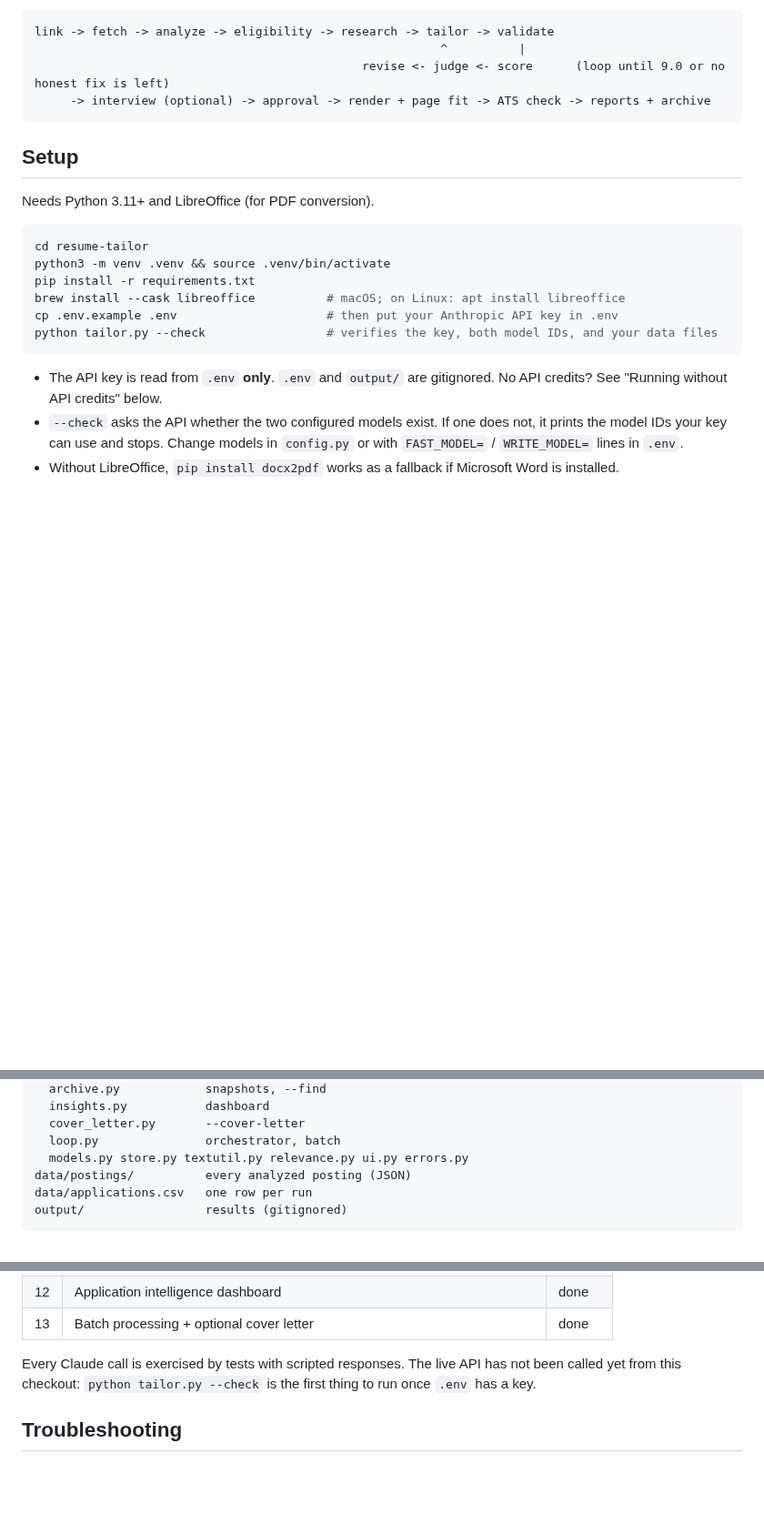
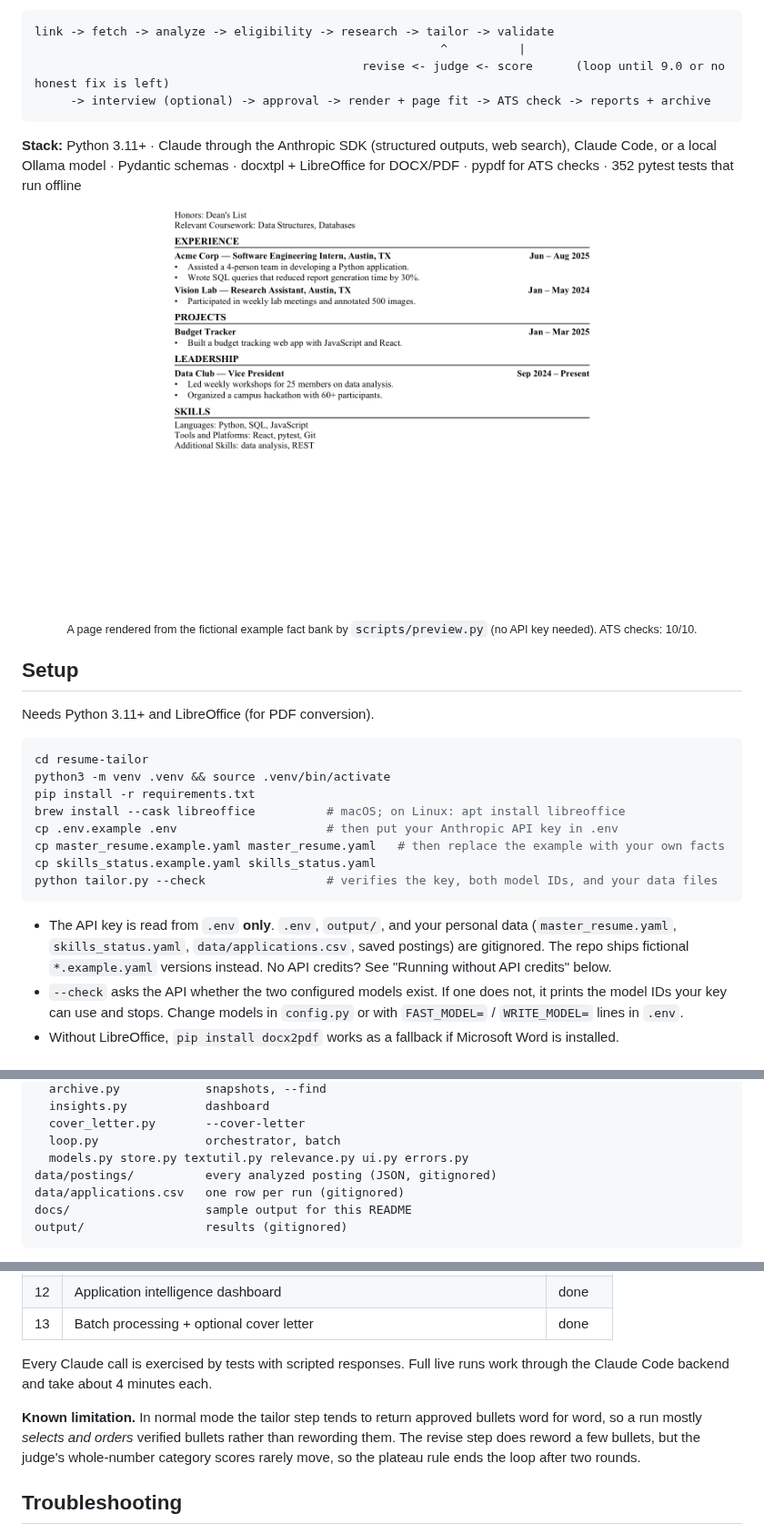
Before and after one commit to Deveshwar123/resume-tailor, a Markdown page: README.md, 3 parts joined by grey strips. Shown at 91% size. Rendered like a GitHub page; pictures changed too: docs/sample-resume.png (added); blank space fills up the shorter version.

Commit message:
Prepare for public release: ship fictional example data, keep personal data local
- master_resume.yaml, skills_status.yaml and data/applications.csv are now
  gitignored; the repo ships fictional master_resume.example.yaml and
  skills_status.example.yaml (built from the test fixtures) instead
- README: stack summary, sample output image, setup copies the examples,
  test count corrected to 352, stale "live API not called yet" note replaced
  with the current status and the known rewording limitation

Co-Authored-By: Claude Opus 5.5 <noreply@anthropic.com>

````diff
--- a/README.md
+++ b/README.md
@@ -22,6 +22,13 @@ link -> fetch -> analyze -> eligibility -> research -> tailor -> validate
      -> interview (optional) -> approval -> render + page fit -> ATS check -> reports + archive
 ```
 
+**Stack:** Python 3.11+ · Claude through the Anthropic SDK (structured outputs, web search), Claude Code,
+or a local Ollama model · Pydantic schemas · docxtpl + LibreOffice for DOCX/PDF · pypdf for ATS checks ·
+352 pytest tests that run offline
+
+<p align="center"><img src="docs/sample-resume.png" width="70%" alt="Sample one-page resume rendered by the tool from the fictional example fact bank"></p>
+<p align="center"><sub>A page rendered from the fictional example fact bank by <code>scripts/preview.py</code> (no API key needed). ATS checks: 10/10.</sub></p>
+
 ## Setup
 
 Needs Python 3.11+ and LibreOffice (for PDF conversion).
@@ -32,10 +39,14 @@ python3 -m venv .venv && source .venv/bin/activate
 pip install -r requirements.txt
 brew install --cask libreoffice          # macOS; on Linux: apt install libreoffice
 cp .env.example .env                     # then put your Anthropic API key in .env
+cp master_resume.example.yaml master_resume.yaml   # then replace the example with your own facts
+cp skills_status.example.yaml skills_status.yaml
 python tailor.py --check                 # verifies the key, both model IDs, and your data files
 ```
 
-- The API key is read from `.env` **only**. `.env` and `output/` are gitignored. No API credits? See
+- The API key is read from `.env` **only**. `.env`, `output/`, and your personal data
+  (`master_resume.yaml`, `skills_status.yaml`, `data/applications.csv`, saved postings) are gitignored.
+  The repo ships fictional `*.example.yaml` versions instead. No API credits? See
   "Running without API credits" below.
 - `--check` asks the API whether the two configured models exist. If one does not, it prints the
   model IDs your key can use and stops. Change models in `config.py` or with `FAST_MODEL=` /
@@ -347,8 +358,9 @@ src/
   cover_letter.py       --cover-letter
   loop.py               orchestrator, batch
   models.py store.py textutil.py relevance.py ui.py errors.py
-data/postings/          every analyzed posting (JSON)
-data/applications.csv   one row per run
+data/postings/          every analyzed posting (JSON, gitignored)
+data/applications.csv   one row per run (gitignored)
+docs/                   sample output for this README
 output/                 results (gitignored)
 ```
 
@@ -375,8 +387,14 @@ approval or page fitting changed the text after the loop.
 | 11 | Reports, archive, application tracking, cost monitoring | done |
 | 12 | Application intelligence dashboard | done |
 | 13 | Batch processing + optional cover letter | done |
-Every Claude call is exercised by tests with scripted responses. The live API has not been called
-yet from this checkout: `python tailor.py --check` is the first thing to run once `.env` has a key.
+
+Every Claude call is exercised by tests with scripted responses. Full live runs work through the
+Claude Code backend and take about 4 minutes each.
+
+**Known limitation.** In normal mode the tailor step tends to return approved bullets word for word,
+so a run mostly *selects and orders* verified bullets rather than rewording them. The revise step
+does reword a few bullets, but the judge's whole-number category scores rarely move, so the plateau
+rule ends the loop after two rounds.
 
 ## Troubleshooting
 
````
Also changed, not shown: other parts of README.md (+5 -5 lines), 3 other files.
